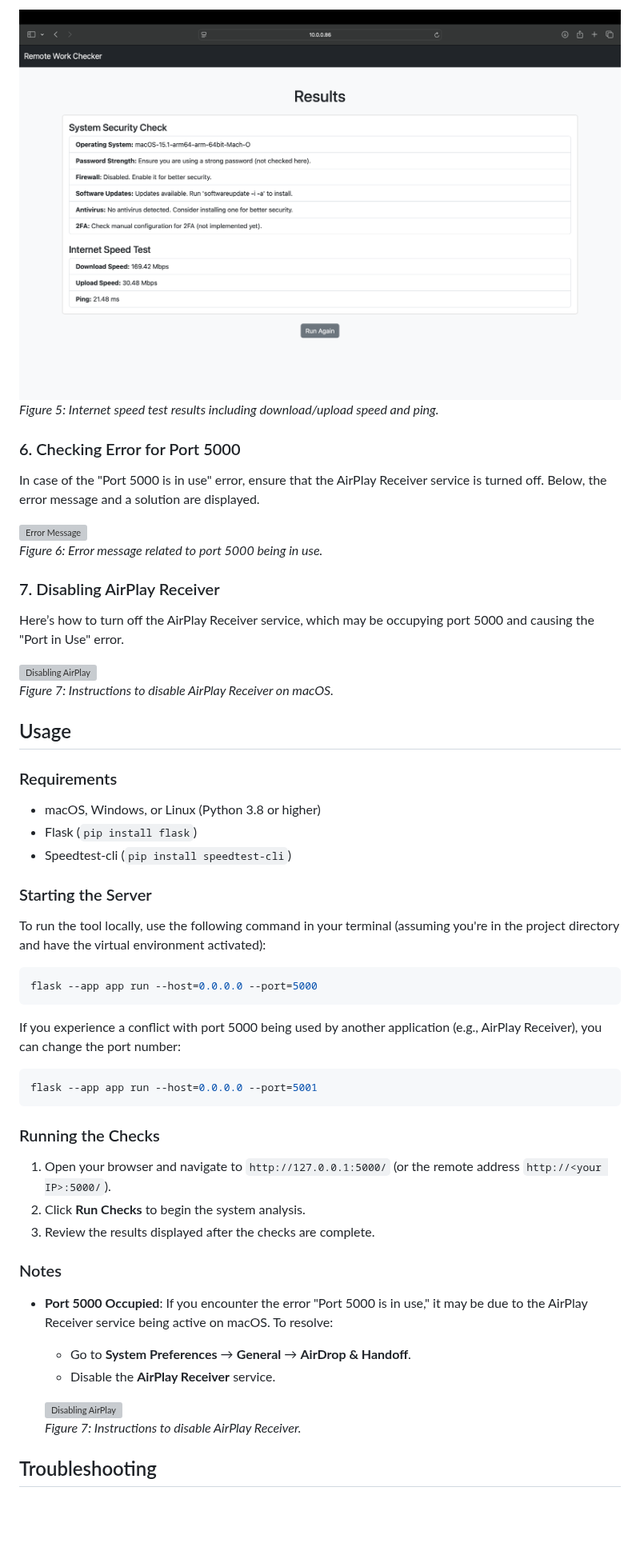
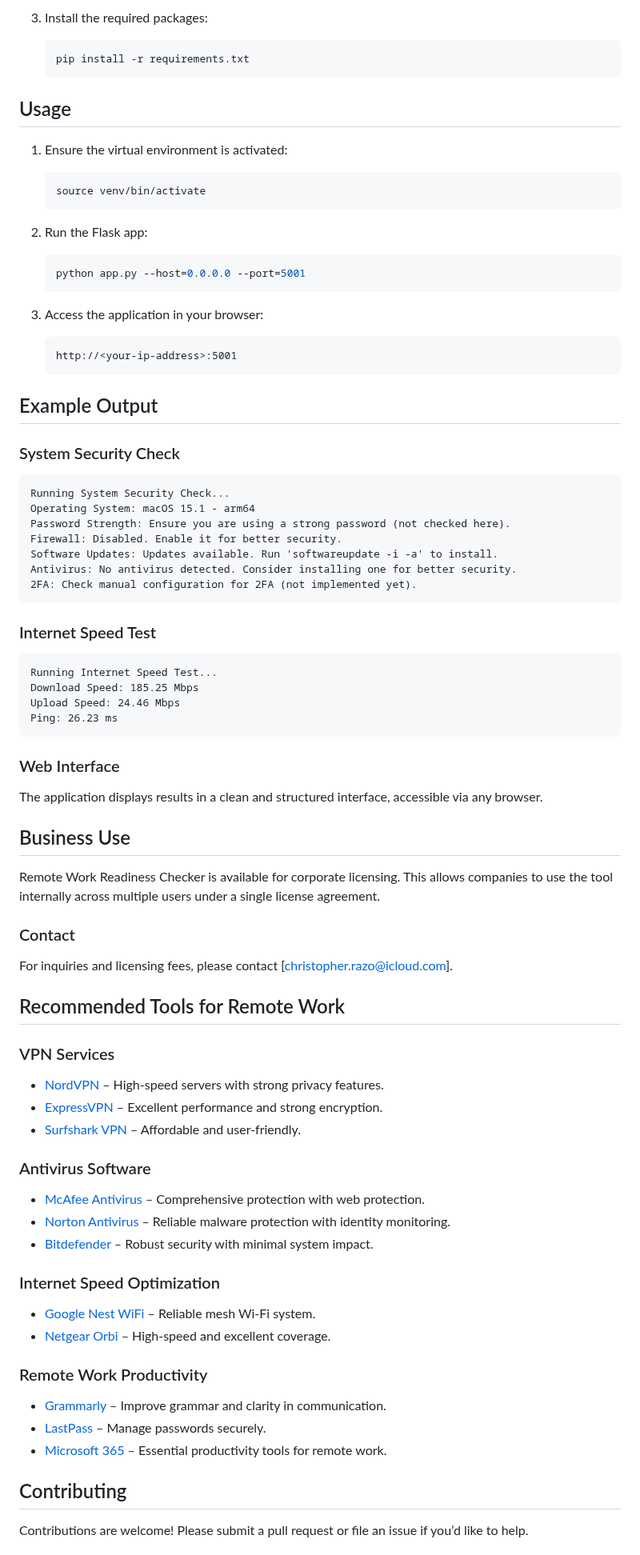
Before and after one commit to c-razo/remote-work-readiness-checker, a Markdown page: README.md, the part around one of its changes. Shown at 80% size. Rendered like a GitHub page; blank space fills up the shorter version; grey boxes are pictures that could not be loaded.

````diff
--- a/README.md
+++ b/README.md
@@ -58,56 +42,70 @@ After pressing "Run Checks," the internet speed tests are displayed, showcasing
-![Speed Test Results](./screenshots/5.png)
-*Figure 5: Internet speed test results including download/upload speed and ping.*
-
-### 6. Checking Error for Port 5000
-
-In case of the "Port 5000 is in use" error, ensure that the AirPlay Receiver service is turned off. Below, the error message and a solution are displayed.
-
-![Error Message](./screenshots/6.png)
-*Figure 6: Error message related to port 5000 being in use.*
-
-### 7. Disabling AirPlay Receiver
-
-Here’s how to turn off the AirPlay Receiver service, which may be occupying port 5000 and causing the "Port in Use" error.
-
-![Disabling AirPlay](./screenshots/7.png)
-*Figure 7: Instructions to disable AirPlay Receiver on macOS.*
+3. Install the required packages:
+    ```bash
+    pip install -r requirements.txt
+    ```
 
 ## Usage
+1. Ensure the virtual environment is activated:
+    ```bash
+    source venv/bin/activate
+    ```
 
-### Requirements
+2. Run the Flask app:
+    ```bash
+    python app.py --host=0.0.0.0 --port=5001
+    ```
 
-- macOS, Windows, or Linux (Python 3.8 or higher)
-- Flask (`pip install flask`)
-- Speedtest-cli (`pip install speedtest-cli`)
+3. Access the application in your browser:
+    ```
+    http://<your-ip-address>:5001
+    ```
 
-### Starting the Server
+## Example Output
+### System Security Check
+    Running System Security Check...
+    Operating System: macOS 15.1 - arm64
+    Password Strength: Ensure you are using a strong password (not checked here).
+    Firewall: Disabled. Enable it for better security.
+    Software Updates: Updates available. Run 'softwareupdate -i -a' to install.
+    Antivirus: No antivirus detected. Consider installing one for better security.
+    2FA: Check manual configuration for 2FA (not implemented yet).
 
-To run the tool locally, use the following command in your terminal (assuming you're in the project directory and have the virtual environment activated):
+### Internet Speed Test
+    Running Internet Speed Test...
+    Download Speed: 185.25 Mbps
+    Upload Speed: 24.46 Mbps
+    Ping: 26.23 ms
 
-```bash
-flask --app app run --host=0.0.0.0 --port=5000
-```
+### Web Interface
+The application displays results in a clean and structured interface, accessible via any browser.
 
-If you experience a conflict with port 5000 being used by another application (e.g., AirPlay Receiver), you can change the port number:
+## Business Use
+Remote Work Readiness Checker is available for corporate licensing. This allows companies to use the tool internally across multiple users under a single license agreement.
 
-```bash
-flask --app app run --host=0.0.0.0 --port=5001
-```
+### Contact
+For inquiries and licensing fees, please contact [christopher.razo@icloud.com].
 
-### Running the Checks
+## Recommended Tools for Remote Work
 
-1. Open your browser and navigate to `http://127.0.0.1:5000/` (or the remote address `http://<your IP>:5000/`).
-2. Click **Run Checks** to begin the system analysis.
-3. Review the results displayed after the checks are complete.
+### VPN Services
+- [NordVPN](YOUR_AFFILIATE_LINK) – High-speed servers with strong privacy features.
+- [ExpressVPN](YOUR_AFFILIATE_LINK) – Excellent performance and strong encryption.
+- [Surfshark VPN](YOUR_AFFILIATE_LINK) – Affordable and user-friendly.
 
-### Notes
+### Antivirus Software
+- [McAfee Antivirus](YOUR_AFFILIATE_LINK) – Comprehensive protection with web protection.
+- [Norton Antivirus](YOUR_AFFILIATE_LINK) – Reliable malware protection with identity monitoring.
+- [Bitdefender](YOUR_AFFILIATE_LINK) – Robust security with minimal system impact.
 
-- **Port 5000 Occupied**: If you encounter the error "Port 5000 is in use," it may be due to the AirPlay Receiver service being active on macOS. To resolve:
-  - Go to **System Preferences** → **General** → **AirDrop & Handoff**.
-  - Disable the **AirPlay Receiver** service.
+### Internet Speed Optimization
+- [Google Nest WiFi](YOUR_AFFILIATE_LINK) – Reliable mesh Wi-Fi system.
+- [Netgear Orbi](YOUR_AFFILIATE_LINK) – High-speed and excellent coverage.
 
-  ![Disabling AirPlay](./screenshots/7.png)
-  *Figure 7: Instructions to disable AirPlay Receiver.*
+### Remote Work Productivity
+- [Grammarly](YOUR_AFFILIATE_LINK) – Improve grammar and clarity in communication.
+- [LastPass](YOUR_AFFILIATE_LINK) – Manage passwords securely.
+- [Microsoft 365](YOUR_AFFILIATE_LINK) – Essential productivity tools for remote work.
 
-## Troubleshooting
+## Contributing
+Contributions are welcome! Please submit a pull request or file an issue if you’d like to help.
 
````
Also changed, not shown: other parts of README.md (+35 -65 lines).
